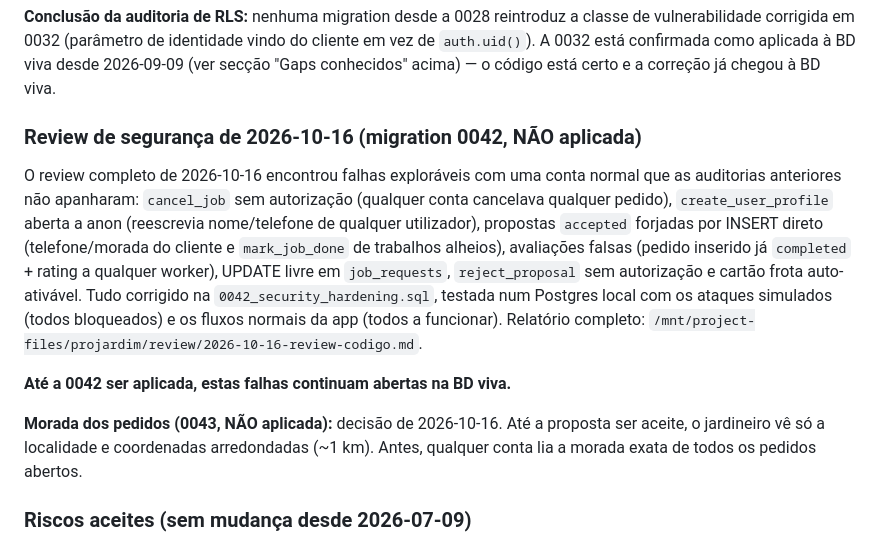
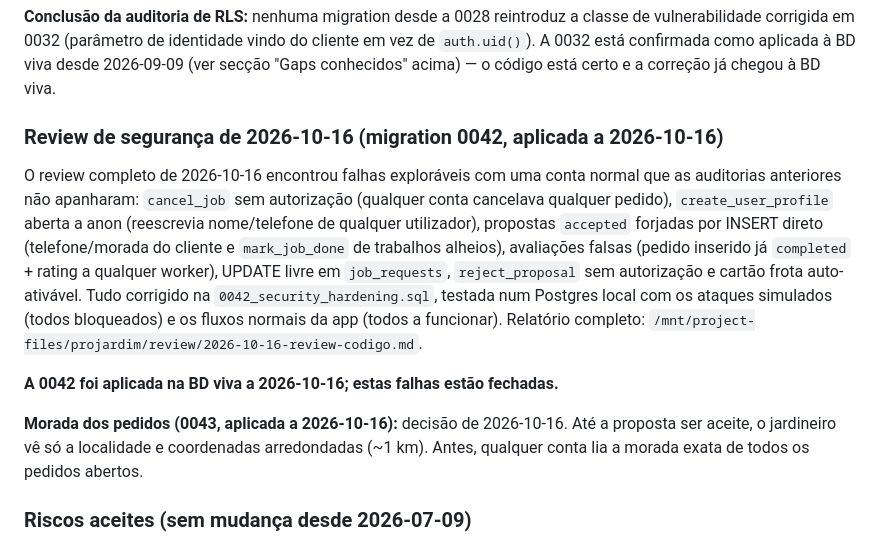
Before and after one commit to rkt2902/local-services-app, a Markdown page: servicesapp/docs/STATUS.md, the part around the change. GitHub-like rendering.

```diff
--- a/servicesapp/docs/STATUS.md
+++ b/servicesapp/docs/STATUS.md
@@ -235,7 +235,7 @@ vulnerabilidade corrigida em 0032 (parâmetro de identidade vindo do cliente em
 `auth.uid()`). A 0032 está confirmada como aplicada à BD viva desde 2026-09-09 (ver secção
 "Gaps conhecidos" acima) — o código está certo e a correção já chegou à BD viva.
 
-### Review de segurança de 2026-10-16 (migration 0042, NÃO aplicada)
+### Review de segurança de 2026-10-16 (migration 0042, aplicada a 2026-10-16)
 
 O review completo de 2026-10-16 encontrou falhas exploráveis com uma conta
 normal que as auditorias anteriores não apanharam: `cancel_job` sem
@@ -249,9 +249,9 @@ na `0042_security_hardening.sql`, testada num Postgres local com os ataques
 simulados (todos bloqueados) e os fluxos normais da app (todos a funcionar).
 Relatório completo: `/mnt/project-files/projardim/review/2026-10-16-review-codigo.md`.
 
-**Até a 0042 ser aplicada, estas falhas continuam abertas na BD viva.**
+**A 0042 foi aplicada na BD viva a 2026-10-16; estas falhas estão fechadas.**
 
-**Morada dos pedidos (0043, NÃO aplicada):** decisão de 2026-10-16. Até a
+**Morada dos pedidos (0043, aplicada a 2026-10-16):** decisão de 2026-10-16. Até a
 proposta ser aceite, o jardineiro vê só a localidade e coordenadas
 arredondadas (~1 km). Antes, qualquer conta lia a morada exata de todos os
 pedidos abertos.
```
Also changed, not shown: servicesapp/docs/architecture.md (+3 -3 lines), 1 other file.
